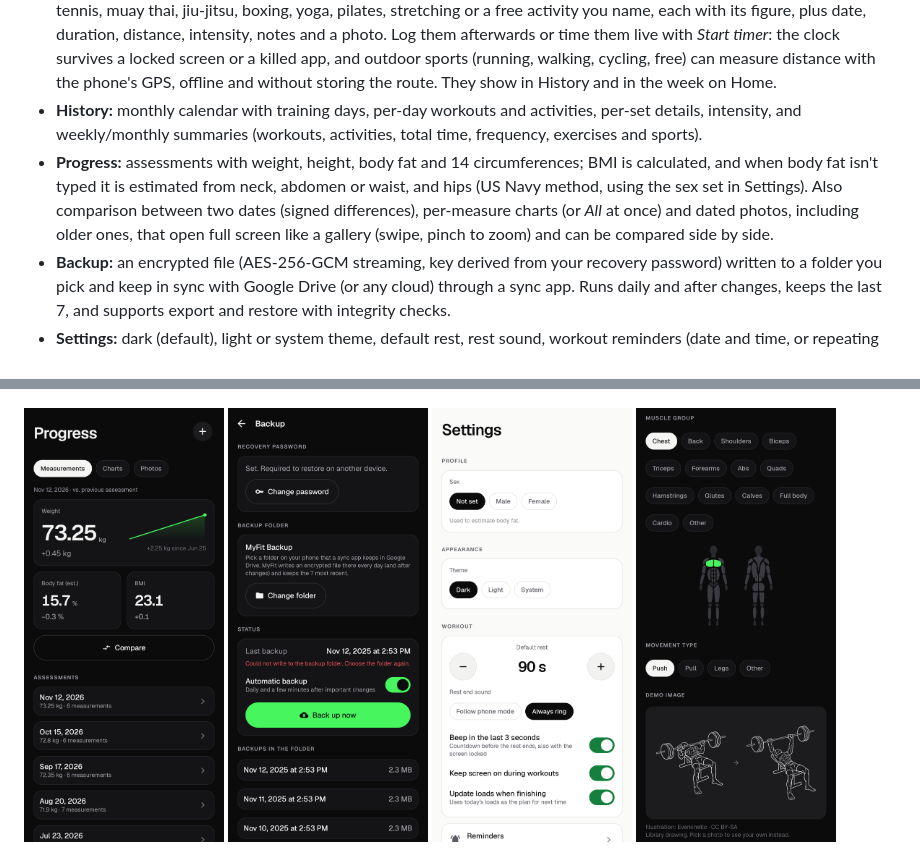
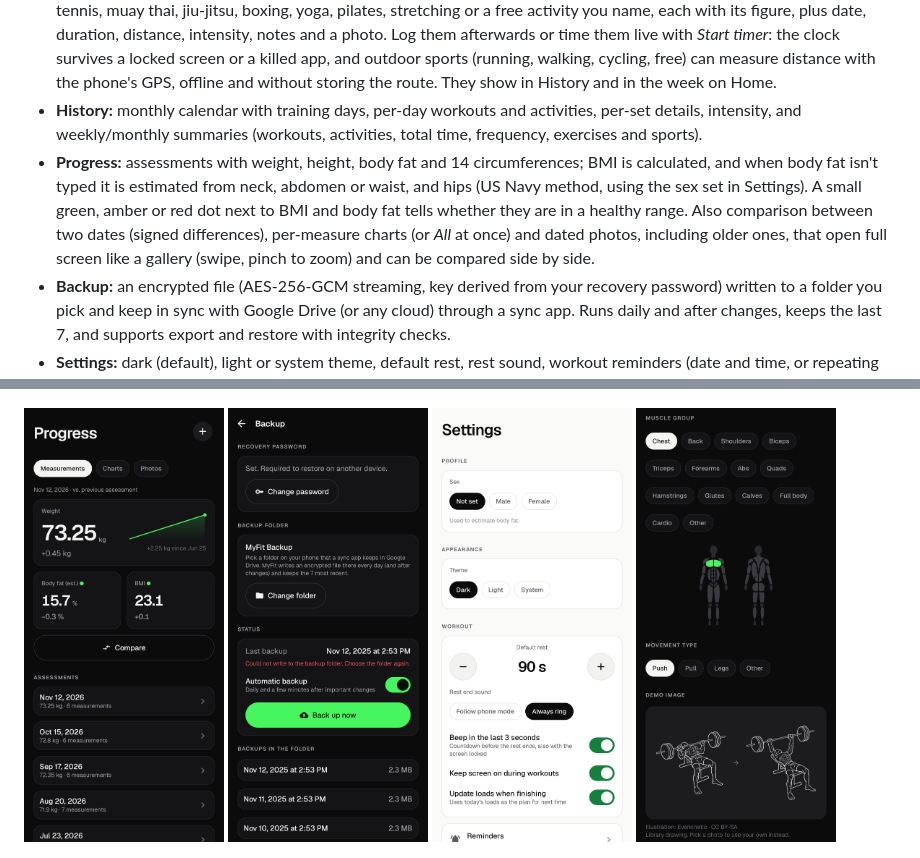
Before and after one commit to luannamorim/myfit, a Markdown page: README.md, 2 parts joined by grey strips. GitHub-like rendering; pictures changed too: docs/screenshots/evolution_measures_dark.png.

```diff
--- a/README.md
+++ b/README.md
@@ -14,7 +14,7 @@ A personal, offline Android app to plan workouts, run them with a reliable rest
 - **Reliable timer:** times come from persisted marks (wall clock + monotonic clock + boot count), never from UI counters. An exact alarm ends the rest even with the screen locked: three beeps in the last 3 seconds, then MyFit's own sound and vibration (by default at alarm volume, so it rings even with the phone on vibrate). The ongoing notification has quick actions, and an interrupted session resumes where it stopped.
 - **Other sports:** log swimming, cycling, indoor cycling, running, treadmill, walking, soccer, volleyball, basketball, beach tennis, muay thai, jiu-jitsu, boxing, yoga, pilates, stretching or a free activity you name, each with its figure, plus date, duration, distance, intensity, notes and a photo. Log them afterwards or time them live with *Start timer*: the clock survives a locked screen or a killed app, and outdoor sports (running, walking, cycling, free) can measure distance with the phone's GPS, offline and without storing the route. They show in History and in the week on Home.
 - **History:** monthly calendar with training days, per-day workouts and activities, per-set details, intensity, and weekly/monthly summaries (workouts, activities, total time, frequency, exercises and sports).
-- **Progress:** assessments with weight, height, body fat and 14 circumferences; BMI is calculated, and when body fat isn't typed it is estimated from neck, abdomen or waist, and hips (US Navy method, using the sex set in Settings). Also comparison between two dates (signed differences), per-measure charts (or *All* at once) and dated photos, including older ones, that open full screen like a gallery (swipe, pinch to zoom) and can be compared side by side.
+- **Progress:** assessments with weight, height, body fat and 14 circumferences; BMI is calculated, and when body fat isn't typed it is estimated from neck, abdomen or waist, and hips (US Navy method, using the sex set in Settings). A small green, amber or red dot next to BMI and body fat tells whether they are in a healthy range. Also comparison between two dates (signed differences), per-measure charts (or *All* at once) and dated photos, including older ones, that open full screen like a gallery (swipe, pinch to zoom) and can be compared side by side.
 - **Backup:** an encrypted file (AES-256-GCM streaming, key derived from your recovery password) written to a folder you pick and keep in sync with Google Drive (or any cloud) through a sync app. Runs daily and after changes, keeps the last 7, and supports export and restore with integrity checks.
 - **Settings:** dark (default), light or system theme, default rest, rest sound, workout reminders (date and time, or repeating on weekdays), keep screen on, notification and battery status.
 
```
Also changed, not shown: docs/BRAND.md (+1 -1 lines), docs/TESTING.md (+1 -0 lines), 15 other files.
